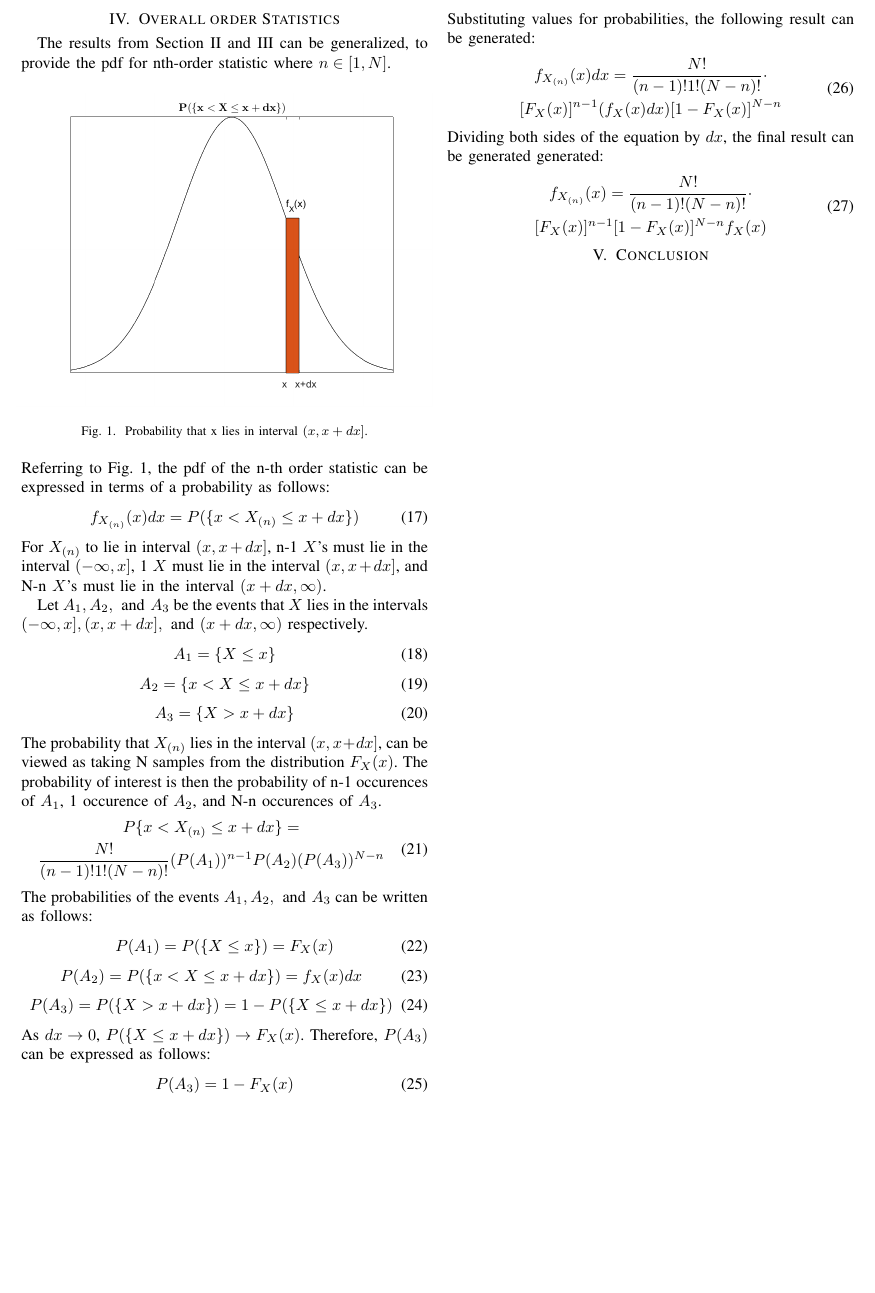
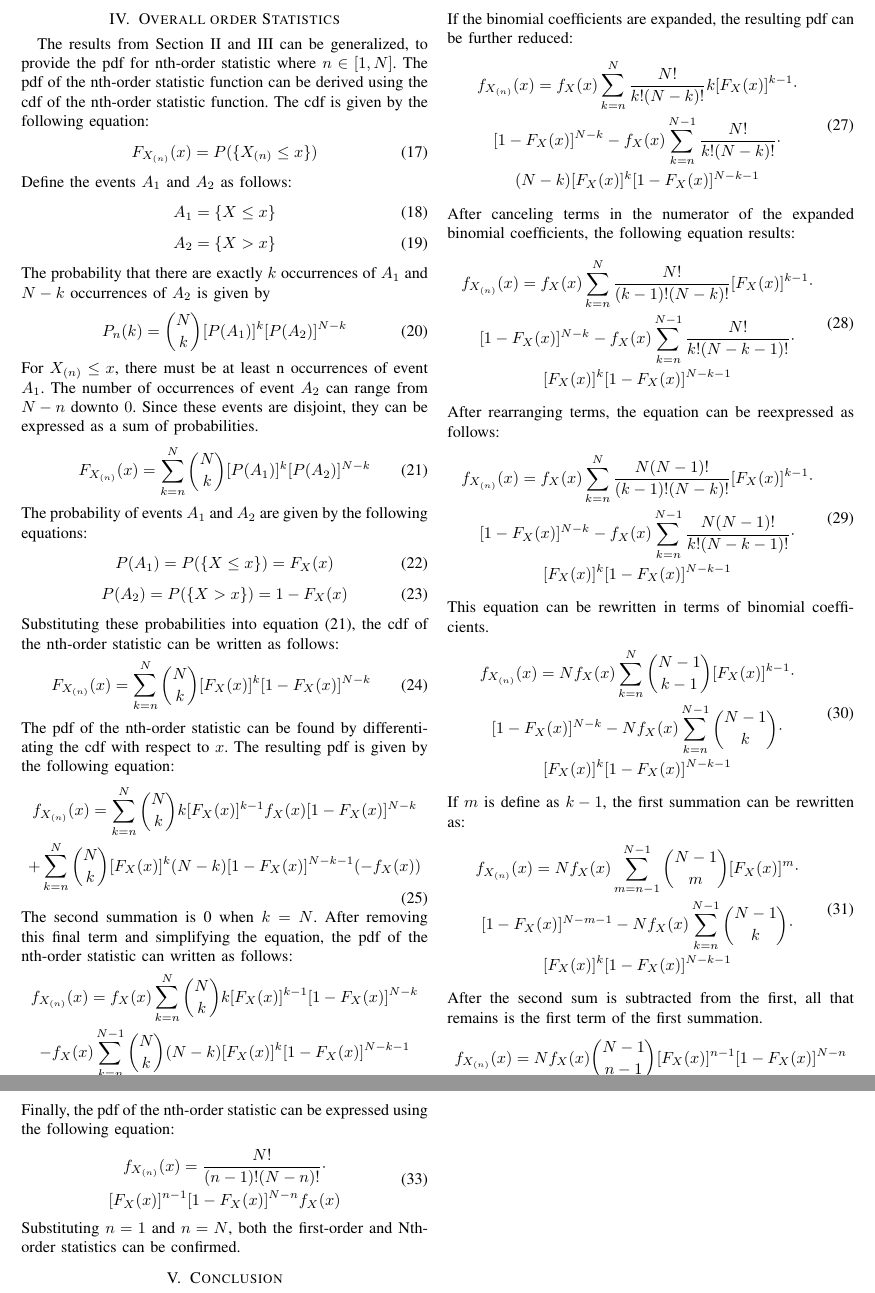
Before and after one commit to osowatzke/ordered_statistics, a LaTeX paper (Project4_Sowatzke.tex): part of page 2 of 2 before the commit and two parts of pages 2 and 3 of 3 after it, the two joined at a grey line, cut at the place of the change, the shorter picture padded with empty space. Compiled offline with pdfLaTeX; a missing font is replaced by an installed copy or a similar font; a LaTeX package or settings file that is missing is left out.

Commit message:
Finished deriving the overall order statistics

```diff
--- a/Project4_Sowatzke.tex
+++ b/Project4_Sowatzke.tex
@@ -170,64 +170,162 @@ The pdf of the Nth-order statistic can be found by differentiating the cdf with
 f_{X_{(N)}}(x) = N[F_X(x)]^{N-1}f_X(x)
 \end{equation}
 \section{Overall order Statistics}
-The results from Section \ref{First-Order Statistic Section} and \ref{Nth-Order Statistic Section} can be generalized, to provide the pdf for nth-order statistic where $n\in[1,N]$.
-\begin{figure}[H]
-\centerline{\includegraphics[width=0.5\textwidth]{prob_pdf.png}}
-\caption{Probability that x lies in interval $(x, x+dx]$.}
-\label{Probability of Interval}
-\end{figure}
-\noindent
-Referring to Fig. \ref{Probability of Interval}, the pdf of the n-th order statistic can be expressed in terms of a probability as follows:
+The results from Section \ref{First-Order Statistic Section} and \ref{Nth-Order Statistic Section} can be generalized, to provide the pdf for nth-order statistic where $n\in[1,N]$. The pdf of the nth-order statistic function can be derived using the cdf of the nth-order statistic function. The cdf is given by the following equation:
 \begin{equation}
-f_{X_{(n)}}(x)dx = P(\{x < X_{(n)} \leq x+dx\})
+F_{X_{(n)}}(x) = P(\{X_{(n)} \leq x\})
 \end{equation}
-For $X_{(n)}$ to lie in interval $(x,x+dx]$, n-1 $X$'s must lie in the interval $(-\infty,x]$, 1 $X$ must lie in the interval $(x,x+dx]$, and N-n $X$'s must lie in the interval $(x+dx,\infty)$.
-\par
-Let $A_1,A_2,\text{ and }A_3$ be the events that $X$ lies in the intervals $(-\infty,x],(x,x+dx],\text{ and }(x+dx,\infty)$ respectively.
+Define the events $A_1$ and $A_2$ as follows:
 \begin{equation}
 A_1 = \{X \leq x\}
 \end{equation}
 \begin{equation}
-A_2 = \{x < X \leq x + dx\}
+A_2 = \{X > x\}
 \end{equation}
+The probability that there are exactly $k$ occurrences of $A_1$ and $N-k$ occurrences of $A_2$ is given by
 \begin{equation}
-A_3 = \{X > x + dx\}
+P_n(k) = \binom{N}{k}[P(A_1)]^k[P(A_2)]^{N-k}
 \end{equation}
-The probability that $X_{(n)}$ lies in the interval $(x,x+dx]$, can be viewed as taking N samples from the distribution $F_X(x)$. The probability of interest is then the probability of n-1 occurences of $A_1$, 1 occurence of $A_2$, and N-n occurences of $A_3$.
+For $X_{(n)} \leq x$, there must be at least n occurrences of event $A_1$. The number of occurrences of event $A_2$ can range from $N-n$ downto $0$. Since these events are disjoint, they can be expressed as a sum of probabilities.
 \begin{equation}
-\begin{gathered}
-P\{x < X_{(n)} \leq x + dx\}=\\
-\frac{N!}{(n-1)!1!(N-n)!}(P(A_1))^{n-1}P(A_2)(P(A_3))^{N-n}
-\end{gathered}
+\label{prob sum}
+F_{X_{(n)}}(x) = \sum_{k=n}^{N}\binom{N}{k}[P(A_1)]^k[P(A_2)]^{N-k}
 \end{equation}
-The probabilities of the events $A_1,A_2,\text{ and }A_3$ can be written as follows:
+The probability of events $A_1$ and $A_2$ are given by the following equations:
 \begin{equation}
 P(A_1) = P(\{X \leq x\}) = F_X(x)
 \end{equation}
 \begin{equation}
-P(A_2) = P(\{x < X \leq x + dx\}) = f_X(x)dx
+P(A_2) = P(\{X > x\}) = 1 - F_X(x)
 \end{equation}
+Substituting these probabilities into equation \eqref{prob sum}, the cdf of the nth-order statistic can be written as follows:
 \begin{equation}
-P(A_3) = P(\{X > x + dx\}) = 1 - P(\{X \leq x + dx\})
+F_{X_{(n)}}(x) = \sum_{k=n}^{N}\binom{N}{k}[F_X(x)]^k[1-F_X(x)]^{N-k}
 \end{equation}
-As $dx \rightarrow 0$, $P(\{X \leq x + dx\}) \rightarrow F_X(x)$. Therefore, $P(A_3)$ can be expressed as follows:
-\begin{equation}
-P(A_3) = 1 - F_X(x)
-\end{equation}
-Substituting values for probabilities, the following result can be generated:
+The pdf of the nth-order statistic can be found by differentiating the cdf with respect to $x$. The resulting pdf is given by the following equation:
 \begin{equation}
 \begin{gathered}
-f_{X_{(n)}}(x)dx=\frac{N!}{(n-1)!1!(N-n)!}\cdot\\
-[F_X(x)]^{n-1}(f_X(x)dx)[1-F_X(x)]^{N-n}
+f_{X_{(n)}}(x) = \sum_{k=n}^{N}\binom{N}{k}k[F_X(x)]^{k-1}f_X(x)[1-F_X(x)]^{N-k}\\
+ + \sum_{k=n}^{N}\binom{N}{k}[F_X(x)]^{k}(N-k)[1-F_X(x)]^{N-k-1}(-f_X(x))
 \end{gathered}
 \end{equation}
-Dividing both sides of the equation by $dx$, the final result can be generated generated:
+The second summation is 0 when $k=N$. After removing this final term and simplifying the equation, the pdf of the nth-order statistic can written as follows:
 \begin{equation}
 \begin{gathered}
-f_{X_{(n)}}(x)=\frac{N!}{(n-1)!(N-n)!}\cdot\\
+f_{X_{(n)}}(x) = f_X(x)\sum_{k=n}^{N}\binom{N}{k}k[F_X(x)]^{k-1}[1-F_X(x)]^{N-k}\\
+- f_X(x)\sum_{k=n}^{N-1}\binom{N}{k}(N-k)[F_X(x)]^{k}[1-F_X(x)]^{N-k-1}
+\end{gathered}
+\end{equation}
+If the binomial coefficients are expanded, the resulting pdf can be further reduced:
+\begin{equation}
+\begin{gathered}
+f_{X_{(n)}}(x) = f_X(x)\sum_{k=n}^{N}\frac{N!}{k!(N-k)!}k[F_X(x)]^{k-1}\cdot\\
+[1-F_X(x)]^{N-k} - f_X(x)\sum_{k=n}^{N-1}\frac{N!}{k!(N-k)!}\cdot\\
+(N-k)[F_X(x)]^{k}[1-F_X(x)]^{N-k-1}
+\end{gathered}
+\end{equation}
+After canceling terms in the numerator of the expanded binomial coefficients, the following equation results:
+\begin{equation}
+\begin{gathered}
+f_{X_{(n)}}(x) = f_X(x)\sum_{k=n}^{N}\frac{N!}{(k-1)!(N-k)!}[F_X(x)]^{k-1}\cdot\\
+[1-F_X(x)]^{N-k} - f_X(x)\sum_{k=n}^{N-1}\frac{N!}{k!(N-k-1)!}\cdot\\
+[F_X(x)]^{k}[1-F_X(x)]^{N-k-1}
+\end{gathered}
+\end{equation}
+After rearranging terms, the equation can be reexpressed as follows:
+\begin{equation}
+\begin{gathered}
+f_{X_{(n)}}(x) = f_X(x)\sum_{k=n}^{N}\frac{N(N-1)!}{(k-1)!(N-k)!}[F_X(x)]^{k-1}\cdot\\
+[1-F_X(x)]^{N-k} - f_X(x)\sum_{k=n}^{N-1}\frac{N(N-1)!}{k!(N-k-1)!}\cdot\\
+[F_X(x)]^{k}[1-F_X(x)]^{N-k-1}
+\end{gathered}
+\end{equation}
+This equation can be rewritten in terms of binomial coefficients.
+\begin{equation}
+\begin{gathered}
+f_{X_{(n)}}(x) = Nf_X(x)\sum_{k=n}^{N}\binom{N-1}{k-1}[F_X(x)]^{k-1}\cdot\\
+[1-F_X(x)]^{N-k} - Nf_X(x)\sum_{k=n}^{N-1}\binom{N-1}{k}\cdot\\
+[F_X(x)]^{k}[1-F_X(x)]^{N-k-1}
+\end{gathered}
+\end{equation}
+If $m$ is define as $k-1$, the first summation can be rewritten as:
+\begin{equation}
+\begin{gathered}
+f_{X_{(n)}}(x) = Nf_X(x)\sum_{m=n-1}^{N-1}\binom{N-1}{m}[F_X(x)]^{m}\cdot\\
+[1-F_X(x)]^{N-m-1} - Nf_X(x)\sum_{k=n}^{N-1}\binom{N-1}{k}\cdot\\
+[F_X(x)]^{k}[1-F_X(x)]^{N-k-1}
+\end{gathered}
+\end{equation}
+After the second sum is subtracted from the first, all that remains is the first term of the first summation.
+\begin{equation}
+f_{X_{(n)}}(x) = Nf_X(x)\binom{N-1}{n-1}[F_X(x)]^{n-1}[1-F_X(x)]^{N-n}
+\end{equation}
+Finally, the pdf of the nth-order statistic can be expressed using the following equation:
+\begin{equation}
+\begin{gathered}
+f_{X_{(n)}}(x) = \frac{N!}{(n-1)!(N-n)!}\cdot\\
 [F_X(x)]^{n-1}[1-F_X(x)]^{N-n}f_X(x)
 \end{gathered}
 \end{equation}
+Substituting $n=1$ and $n=N$, both the first-order and Nth-order statistics can be confirmed.
+%% Old Material
+%The results from Section \ref{First-Order Statistic Section} and \ref{Nth-Order Statistic Section} can be generalized, to provide the pdf for nth-order statistic where $n\in[1,N]$.
+%\begin{figure}[H]
+%\centerline{\includegraphics[width=0.5\textwidth]{prob_pdf.png}}
+%\caption{Probability that x lies in interval $(x, x+dx]$.}
+%\label{Probability of Interval}
+%\end{figure}
+%\noindent
+%Referring to Fig. \ref{Probability of Interval}, the pdf of the n-th order statistic can be expressed in terms of a probability as follows:
+%\begin{equation}
+%f_{X_{(n)}}(x)dx = P(\{x < X_{(n)} \leq x+dx\})
+%\end{equation}
+%For $X_{(n)}$ to lie in interval $(x,x+dx]$, n-1 $X$'s must lie in the interval $(-\infty,x]$, 1 $X$ must lie in the interval $(x,x+dx]$, and N-n $X$'s must lie in the interval $(x+dx,\infty)$.
+%\par
+%Let $A_1,A_2,\text{ and }A_3$ be the events that $X$ lies in the intervals $(-\infty,x],(x,x+dx],\text{ and }(x+dx,\infty)$ respectively.
+%\begin{equation}
+%A_1 = \{X \leq x\}
+%\end{equation}
+%\begin{equation}
+%A_2 = \{x < X \leq x + dx\}
+%\end{equation}
+%\begin{equation}
+%A_3 = \{X > x + dx\}
+%\end{equation}
+%The probability that $X_{(n)}$ lies in the interval $(x,x+dx]$, can be viewed as taking N samples from the distribution $F_X(x)$. The probability of interest is then the probability of n-1 occurences of $A_1$, 1 occurence of $A_2$, and N-n occurences of $A_3$.
+%\begin{equation}
+%\begin{gathered}
+%P\{x < X_{(n)} \leq x + dx\}=\\
+%\frac{N!}{(n-1)!1!(N-n)!}(P(A_1))^{n-1}P(A_2)(P(A_3))^{N-n}
+%\end{gathered}
+%\end{equation}
+%The probabilities of the events $A_1,A_2,\text{ and }A_3$ can be written as follows:
+%\begin{equation}
+%P(A_1) = P(\{X \leq x\}) = F_X(x)
+%\end{equation}
+%\begin{equation}
+%P(A_2) = P(\{x < X \leq x + dx\}) = f_X(x)dx
+%\end{equation}
+%\begin{equation}
+%P(A_3) = P(\{X > x + dx\}) = 1 - P(\{X \leq x + dx\})
+%\end{equation}
+%As $dx \rightarrow 0$, $P(\{X \leq x + dx\}) \rightarrow F_X(x)$. Therefore, $P(A_3)$ can be expressed as follows:
+%\begin{equation}
+%P(A_3) = 1 - F_X(x)
+%\end{equation}
+%Substituting values for probabilities, the following result can be generated:
+%\begin{equation}
+%\begin{gathered}
+%f_{X_{(n)}}(x)dx=\frac{N!}{(n-1)!1!(N-n)!}\cdot\\
+%[F_X(x)]^{n-1}(f_X(x)dx)[1-F_X(x)]^{N-n}
+%\end{gathered}
+%\end{equation}
+%Dividing both sides of the equation by $dx$, the final result can be generated generated:
+%\begin{equation}
+%\begin{gathered}
+%f_{X_{(n)}}(x)=\frac{N!}{(n-1)!(N-n)!}\cdot\\
+%[F_X(x)]^{n-1}[1-F_X(x)]^{N-n}f_X(x)
+%\end{gathered}
+%\end{equation}
 
 %\begin{equation}
 %P_n(k_1,...,k_r)=\frac{n!}{k_1! \cdots k_r!}p_1^{k_1} \cdots p_r^{k_r}
```
Also changed, not shown: Project4_Sowatzke.tex (2 more changed lines).
